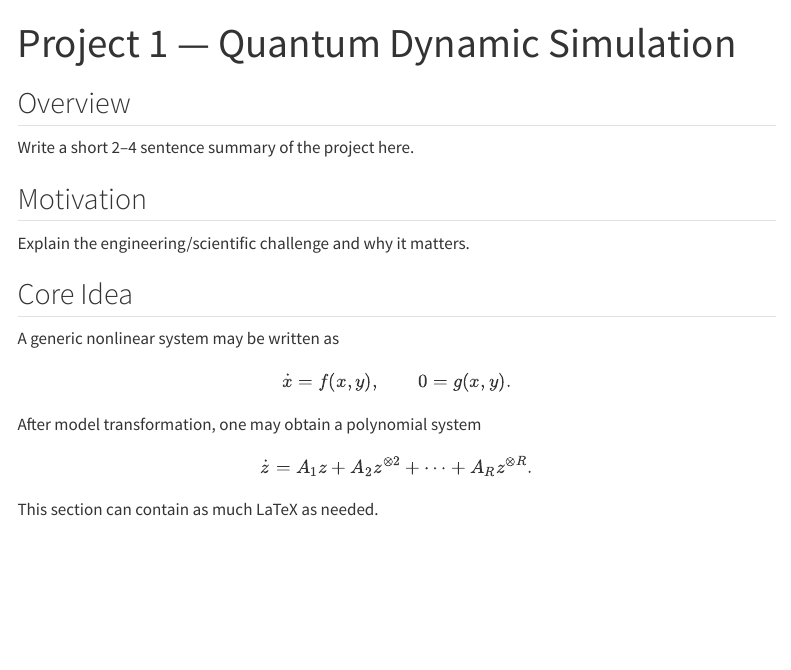
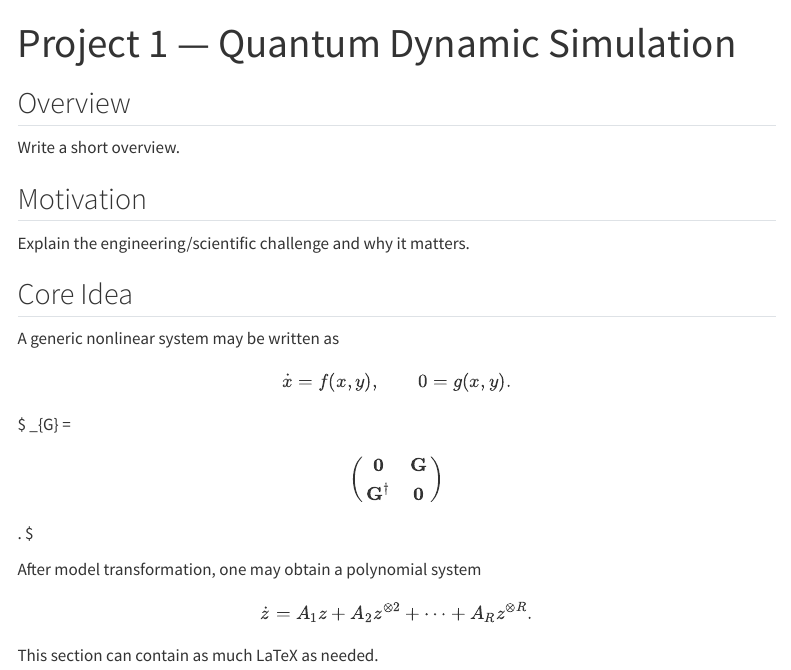
Before and after one commit to JianingChen1215/research-website, a Quarto document (projects/project1.qmd): the page in a window 1100 px wide, from its top. Rendered offline with R 4.5, knitr and Pandoc in place of Quarto, with nearby package versions; menus at the side of the page are left out.

Commit message:
Update project1.qmd

```diff
--- a/projects/project1.qmd
+++ b/projects/project1.qmd
@@ -4,7 +4,7 @@ title: "Project 1 — Quantum Dynamic Simulation"
 
 ## Overview
 
-Write a short 2–4 sentence summary of the project here.
+Write a short overview.
 
 ## Motivation
 
@@ -17,6 +17,15 @@ A generic nonlinear system may be written as
 $$
 \dot{x}=f(x,y), \qquad 0=g(x,y).
 $$
+
+$
+\mathbf{H}_{G}
+=
+\begin{pmatrix}
+\mathbf{0} & \mathbf{G} \\
+\mathbf{G}^{\dagger} & \mathbf{0}
+\end{pmatrix}.
+$
 
 After model transformation, one may obtain a polynomial system
 
```
